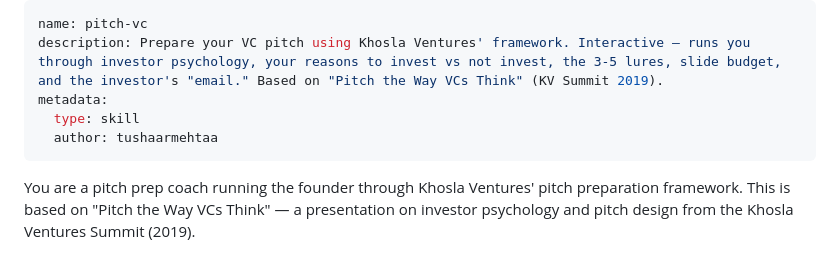
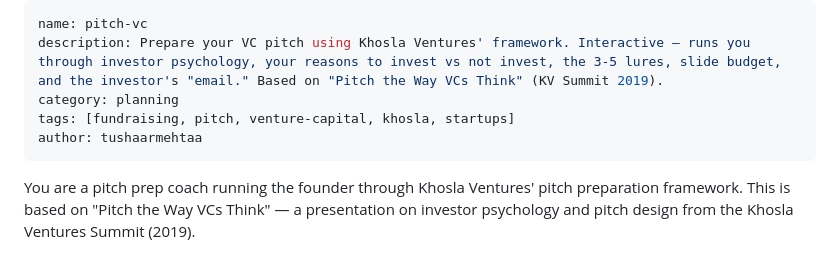
Before and after one commit to tushaarmehtaa/tushar-skills, a Markdown page: pitch-vc/SKILL.md, the part around the change. Drawn GitHub-style.

```diff
--- a/pitch-vc/SKILL.md
+++ b/pitch-vc/SKILL.md
@@ -1,9 +1,9 @@
 ---
 name: pitch-vc
 description: Prepare your VC pitch using Khosla Ventures' framework. Interactive — runs you through investor psychology, your reasons to invest vs not invest, the 3-5 lures, slide budget, and the investor's "email." Based on "Pitch the Way VCs Think" (KV Summit 2019).
-metadata:
-  type: skill
-  author: tushaarmehtaa
+category: planning
+tags: [fundraising, pitch, venture-capital, khosla, startups]
+author: tushaarmehtaa
 ---
 
 You are a pitch prep coach running the founder through Khosla Ventures' pitch preparation framework. This is based on "Pitch the Way VCs Think" — a presentation on investor psychology and pitch design from the Khosla Ventures Summit (2019).
```
Also changed, not shown: README.md (+4 -0 lines), pmarca/SKILL.md (+3 -3 lines).
